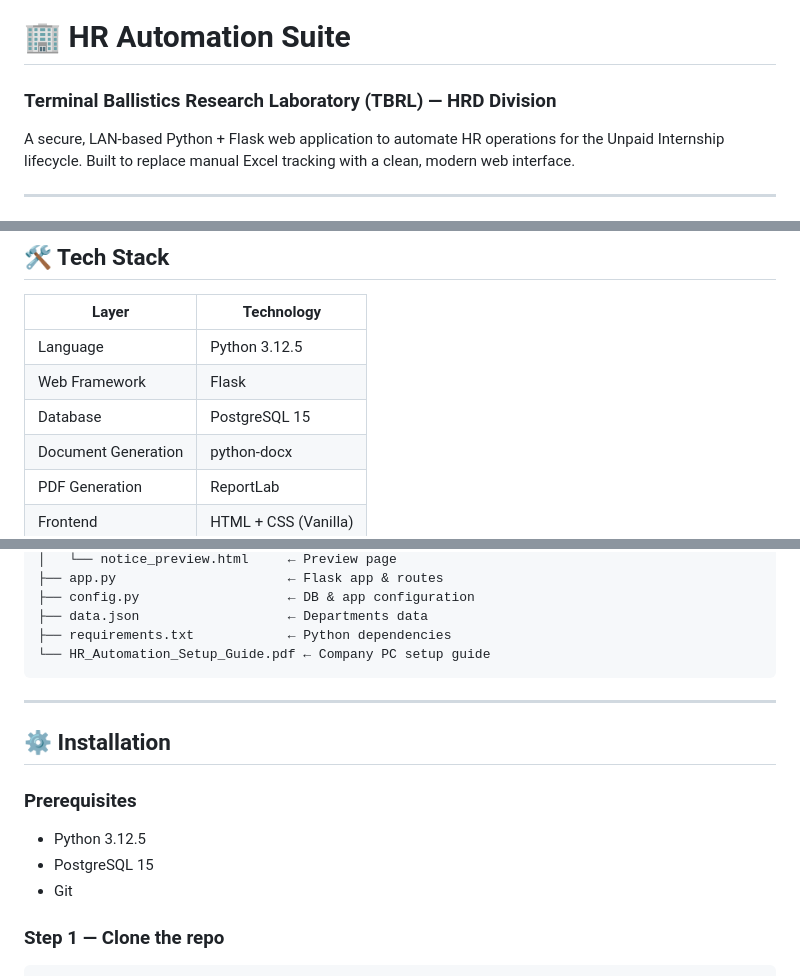
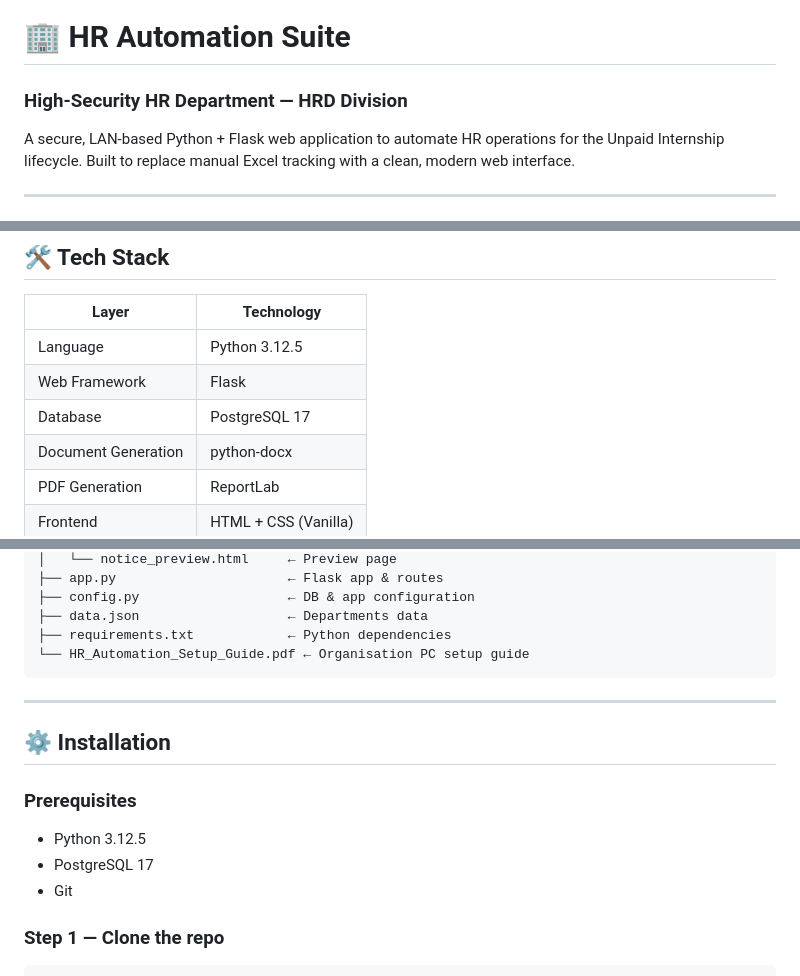
Before and after one commit to RohillaJai-030502/hr-automation-suite, a Markdown page: README.md, 3 parts joined by grey strips. GitHub-like rendering.

Commit message:
Update README - replace organisation name

````diff
--- a/README.md
+++ b/README.md
@@ -1,5 +1,5 @@
 # 🏢 HR Automation Suite
-### Terminal Ballistics Research Laboratory (TBRL) — HRD Division
+### High-Security HR Department — HRD Division
 
 A secure, LAN-based Python + Flask web application to automate HR operations for the Unpaid Internship lifecycle. Built to replace manual Excel tracking with a clean, modern web interface.
 
@@ -29,7 +29,7 @@ A secure, LAN-based Python + Flask web application to automate HR operations for
 |---|---|
 | Language | Python 3.12.5 |
 | Web Framework | Flask |
-| Database | PostgreSQL 15 |
+| Database | PostgreSQL 17 |
 | Document Generation | python-docx |
 | PDF Generation | ReportLab |
 | Frontend | HTML + CSS (Vanilla) |
@@ -54,7 +54,7 @@ hr-automation-suite/
 ├── config.py                   ← DB & app configuration
 ├── data.json                   ← Departments data
 ├── requirements.txt            ← Python dependencies
-└── HR_Automation_Setup_Guide.pdf ← Company PC setup guide
+└── HR_Automation_Setup_Guide.pdf ← Organisation PC setup guide
 ```
 
 ---
@@ -63,7 +63,7 @@ hr-automation-suite/
 
 ### Prerequisites
 - Python 3.12.5
-- PostgreSQL 15
+- PostgreSQL 17
 - Git
 
 ### Step 1 — Clone the repo
````
Also changed, not shown: other parts of README.md (+4 -0 lines).
